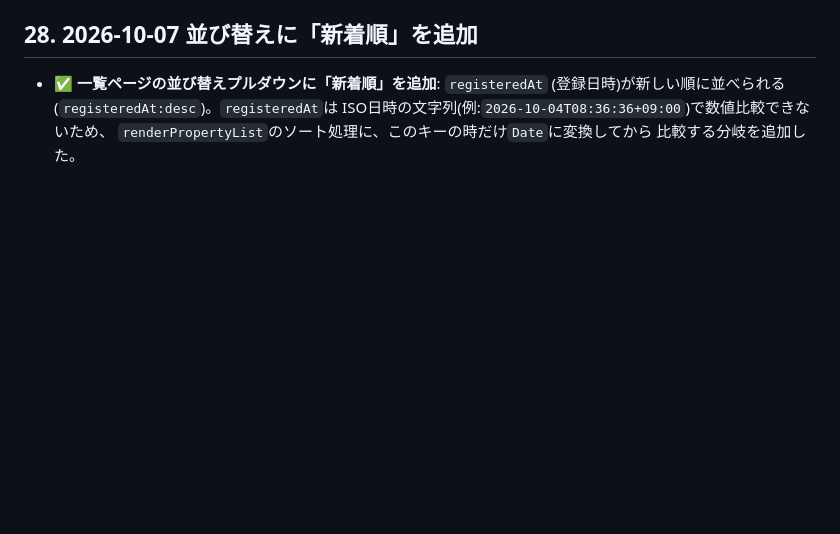
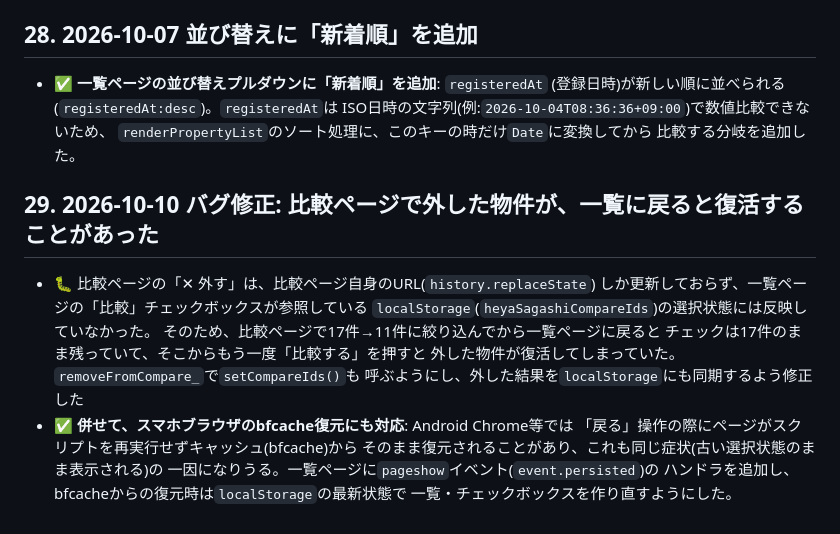
Before and after one commit to harubaru74-collab/heya-sagashi-journal, a Markdown page: DESIGN.md, the part around the change. Rendered like a GitHub page; blank space fills up the shorter version.

Commit message:
DESIGN.md: 比較ページの外す操作がlocalStorageと同期していなかった不具合の修正を記録
Co-Authored-By: Claude Sonnet 5 <noreply@anthropic.com>
Claude-Session: https://claude.ai/code/session_01GeopdtxSQodbGDxKuTFW6S

```diff
--- a/DESIGN.md
+++ b/DESIGN.md
@@ -546,3 +546,19 @@ base = roomQuality*0.25 + rentValue*0.25 + commuteAccess*0.20
   ISO日時の文字列(例:`2026-10-04T08:36:36+09:00`)で数値比較できないため、
   `renderPropertyList`のソート処理に、このキーの時だけ`Date`に変換してから
   比較する分岐を追加した。
+
+## 29. 2026-10-10 バグ修正: 比較ページで外した物件が、一覧に戻ると復活することがあった
+
+- 🐛 比較ページの「✕ 外す」は、比較ページ自身のURL(`history.replaceState`)
+  しか更新しておらず、一覧ページの「比較」チェックボックスが参照している
+  `localStorage`(`heyaSagashiCompareIds`)の選択状態には反映していなかった。
+  そのため、比較ページで17件→11件に絞り込んでから一覧ページに戻ると
+  チェックは17件のまま残っていて、そこからもう一度「比較する」を押すと
+  外した物件が復活してしまっていた。`removeFromCompare_`で`setCompareIds()`も
+  呼ぶようにし、外した結果を`localStorage`にも同期するよう修正した
+- ✅ **併せて、スマホブラウザのbfcache復元にも対応**: Android Chrome等では
+  「戻る」操作の際にページがスクリプトを再実行せずキャッシュ(bfcache)から
+  そのまま復元されることがあり、これも同じ症状(古い選択状態のまま表示される)の
+  一因になりうる。一覧ページに`pageshow`イベント(`event.persisted`)の
+  ハンドラを追加し、bfcacheからの復元時は`localStorage`の最新状態で
+  一覧・チェックボックスを作り直すようにした。
```
